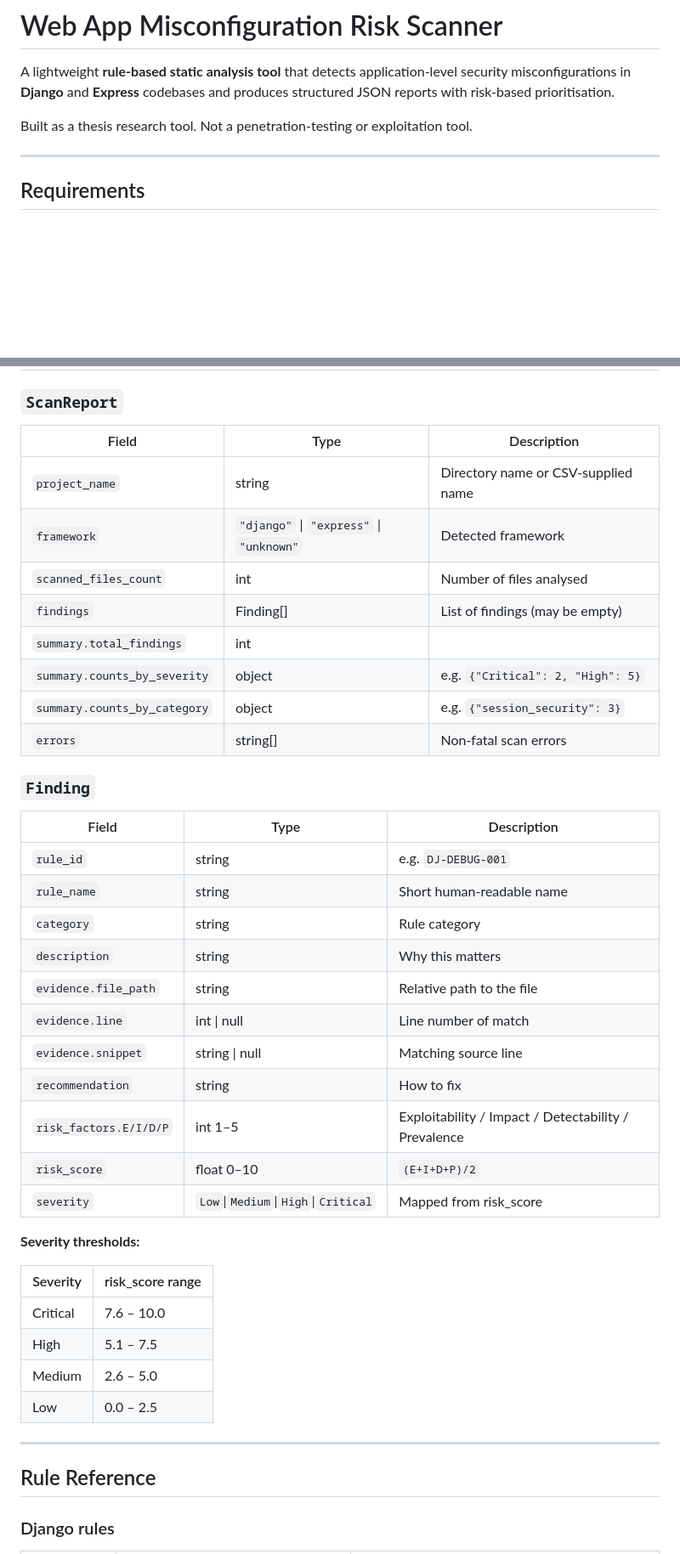
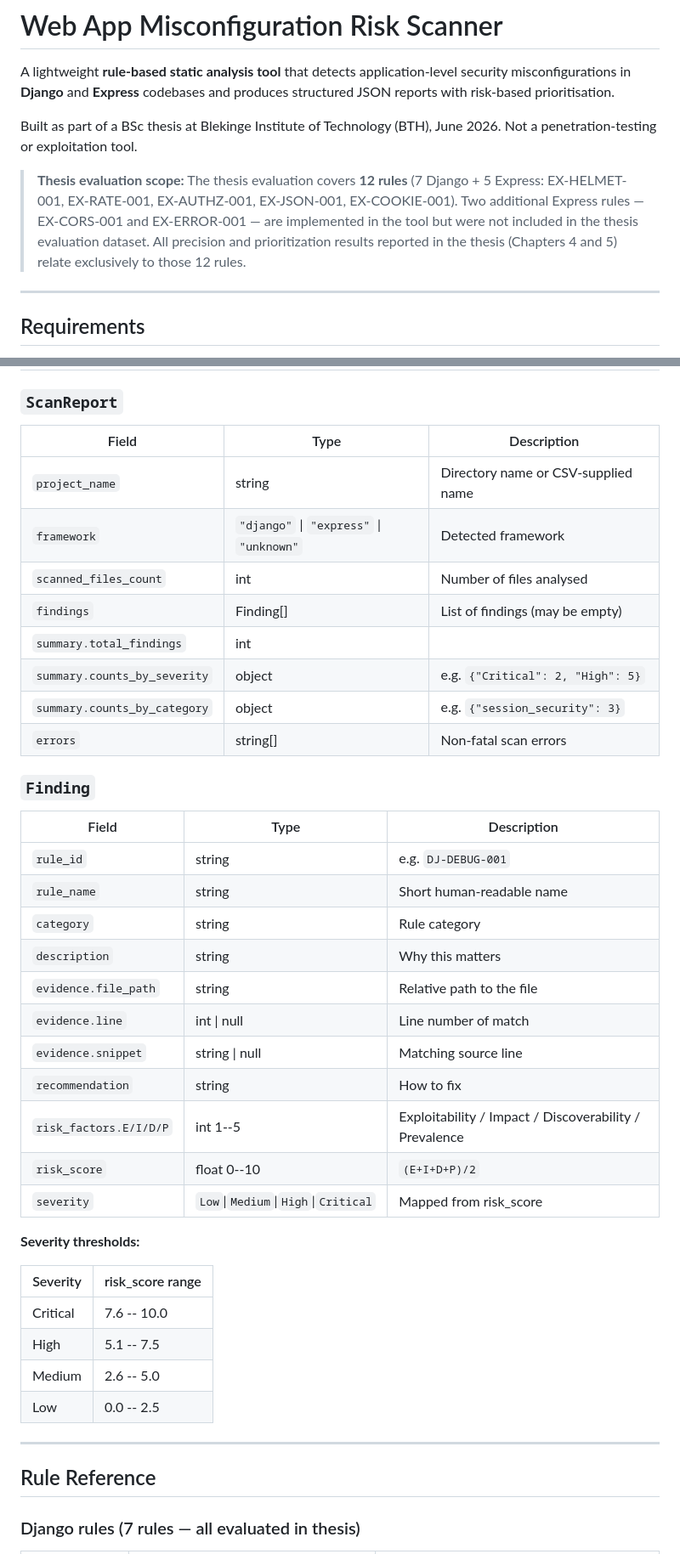
Before and after one commit to vardhan2907/bth-thesis-static-analysis-tool, a Markdown page: README.md, 2 parts joined by grey strips. Shown at 85% size. Rendered like a GitHub page; blank space fills up the shorter version.

```diff
--- a/README.md
+++ b/README.md
@@ -4,7 +4,15 @@ A lightweight **rule-based static analysis tool** that detects application-level
 security misconfigurations in **Django** and **Express** codebases and produces
 structured JSON reports with risk-based prioritisation.
 
-Built as a thesis research tool. Not a penetration-testing or exploitation tool.
+Built as part of a BSc thesis at Blekinge Institute of Technology (BTH), June 2026.
+Not a penetration-testing or exploitation tool.
+
+> **Thesis evaluation scope:** The thesis evaluation covers **12 rules**
+> (7 Django + 5 Express: EX-HELMET-001, EX-RATE-001, EX-AUTHZ-001,
+> EX-JSON-001, EX-COOKIE-001). Two additional Express rules — EX-CORS-001
+> and EX-ERROR-001 — are implemented in the tool but were not included in
+> the thesis evaluation dataset. All precision and prioritization results
+> reported in the thesis (Chapters 4 and 5) relate exclusively to those 12 rules.
 
 ---
 
@@ -146,45 +159,45 @@ Reviewers fill `reviewer_label` with `TP`, `FP`, or `Unclear`.
 
 ### `ScanReport`
 
-| Field | Type | Description |
-|-------|------|-------------|
-| `project_name` | string | Directory name or CSV-supplied name |
-| `framework` | `"django"` \| `"express"` \| `"unknown"` | Detected framework |
-| `scanned_files_count` | int | Number of files analysed |
-| `findings` | Finding[] | List of findings (may be empty) |
-| `summary.total_findings` | int | |
-| `summary.counts_by_severity` | object | e.g. `{"Critical": 2, "High": 5}` |
-| `summary.counts_by_category` | object | e.g. `{"session_security": 3}` |
-| `errors` | string[] | Non-fatal scan errors |
+| Field                        | Type                                     | Description                         |
+| ---------------------------- | ---------------------------------------- | ----------------------------------- |
+| `project_name`               | string                                   | Directory name or CSV-supplied name |
+| `framework`                  | `"django"` \| `"express"` \| `"unknown"` | Detected framework                  |
+| `scanned_files_count`        | int                                      | Number of files analysed            |
+| `findings`                   | Finding[]                                | List of findings (may be empty)     |
+| `summary.total_findings`     | int                                      |                                     |
+| `summary.counts_by_severity` | object                                   | e.g. `{"Critical": 2, "High": 5}`   |
+| `summary.counts_by_category` | object                                   | e.g. `{"session_security": 3}`      |
+| `errors`                     | string[]                                 | Non-fatal scan errors               |
 
 ### `Finding`
 
-| Field | Type | Description |
-|-------|------|-------------|
-| `rule_id` | string | e.g. `DJ-DEBUG-001` |
-| `rule_name` | string | Short human-readable name |
-| `category` | string | Rule category |
-| `description` | string | Why this matters |
-| `evidence.file_path` | string | Relative path to the file |
-| `evidence.line` | int \| null | Line number of match |
-| `evidence.snippet` | string \| null | Matching source line |
-| `recommendation` | string | How to fix |
-| `risk_factors.E/I/D/P` | int 1–5 | Exploitability / Impact / Detectability / Prevalence |
-| `risk_score` | float 0–10 | `(E+I+D+P)/2` |
-| `severity` | `Low`\|`Medium`\|`High`\|`Critical` | Mapped from risk_score |
+| Field                  | Type                                | Description                                            |
+| ---------------------- | ----------------------------------- | ------------------------------------------------------ |
+| `rule_id`              | string                              | e.g. `DJ-DEBUG-001`                                    |
+| `rule_name`            | string                              | Short human-readable name                              |
+| `category`             | string                              | Rule category                                          |
+| `description`          | string                              | Why this matters                                       |
+| `evidence.file_path`   | string                              | Relative path to the file                              |
+| `evidence.line`        | int \| null                         | Line number of match                                   |
+| `evidence.snippet`     | string \| null                      | Matching source line                                   |
+| `recommendation`       | string                              | How to fix                                             |
+| `risk_factors.E/I/D/P` | int 1--5                            | Exploitability / Impact / Discoverability / Prevalence |
+| `risk_score`           | float 0--10                         | `(E+I+D+P)/2`                                          |
+| `severity`             | `Low`\|`Medium`\|`High`\|`Critical` | Mapped from risk_score                                 |
 
 **Severity thresholds:**
 
 | Severity | risk_score range |
-|----------|-----------------|
-| Critical | 7.6 – 10.0 |
-| High | 5.1 – 7.5 |
-| Medium | 2.6 – 5.0 |
-| Low | 0.0 – 2.5 |
+| -------- | ---------------- |
+| Critical | 7.6 -- 10.0      |
+| High     | 5.1 -- 7.5       |
+| Medium   | 2.6 -- 5.0       |
+| Low      | 0.0 -- 2.5       |
 
 ---
 
 ## Rule Reference
 
-### Django rules
+### Django rules (7 rules — all evaluated in thesis)
 
```
Also changed, not shown: other parts of README.md (+88 -38 lines).
